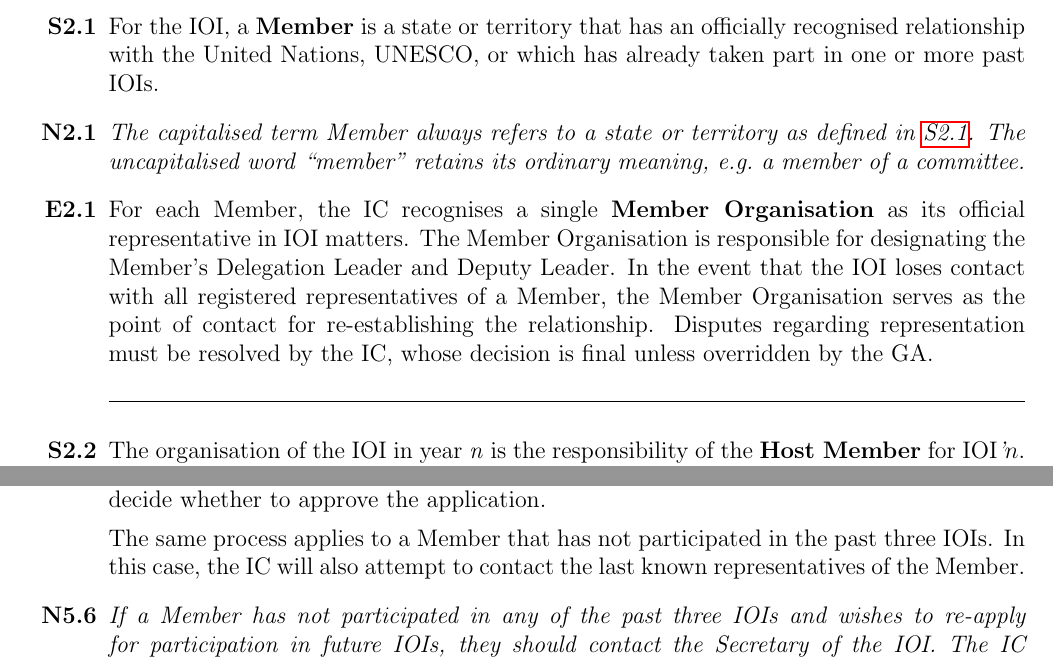
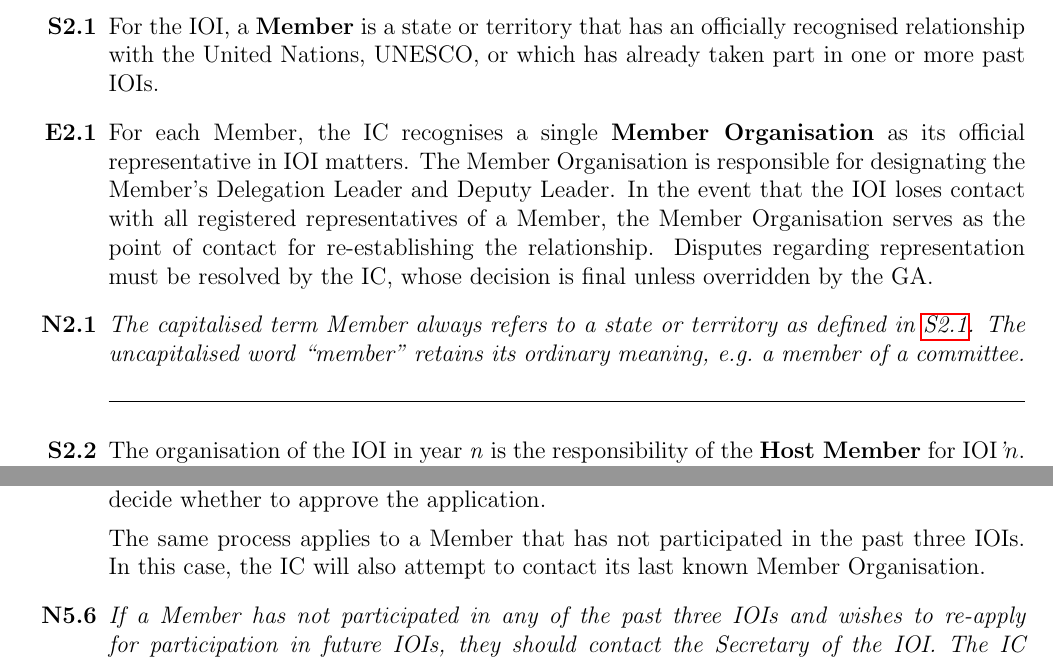
Before and after one commit to ioi/regulations, a LaTeX document (IOI_Regulations.tex): two parts of pages 4 and 22 of 28, joined at a grey line, cut so that both start at the same text. Compiled offline with pdfLaTeX.

Commit message:
Refer to Member Organisation for inactive Members

```diff
--- a/IOI_Regulations.tex
+++ b/IOI_Regulations.tex
@@ -136,9 +136,9 @@
 
 \Statute{2.1}{For the IOI, a \textbf{Member} is a state or territory that has an officially recognised relationship with the United Nations, UNESCO, or which has already taken part in one or more past IOIs.}
 
+\Explication{2.1}{For each Member, the IC recognises a single \textbf{Member Organisation} as its official representative in IOI matters. The Member Organisation is responsible for designating the Member's Delegation Leader and Deputy Leader. In the event that the IOI loses contact with all registered representatives of a Member, the Member Organisation serves as the point of contact for re-establishing the relationship. Disputes regarding representation must be resolved by the IC, whose decision is final unless overridden by the GA.}
+
 \Note{2.1}{The capitalised term Member always refers to a state or territory as defined in \Link{S2.1}. The uncapitalised word ``member'' retains its ordinary meaning, e.g.\ a member of a committee.}
-
-\Explication{2.1}{For each Member, the IC recognises a single \textbf{Member Organisation} as its official representative in IOI matters. The Member Organisation is responsible for designating the Member's Delegation Leader and Deputy Leader. In the event that the IOI loses contact with all registered representatives of a Member, the Member Organisation serves as the point of contact for re-establishing the relationship. Disputes regarding representation must be resolved by the IC, whose decision is final unless overridden by the GA.}
 
 \Separator{}
 
@@ -790,7 +790,7 @@
 \Explication{5.6}{The Present Host is obliged to acknowledge, on its website and official material, all Delegations who have accepted this invitation. This includes acknowledging those Delegations who are unable to attend the IOI due to matters of international diplomacy or any other difficulties.}
 
 \Appendix{5.6}{If a new Member wishes to participate in the IOI as either a Delegation or an Invited Observer, then they should apply through the Secretary. The IC will discuss the case and decide whether to approve the application.\par
-The same process applies to a Member that has not participated in the past three IOIs. In this case, the IC will also attempt to contact the last known representatives of the Member.}
+The same process applies to a Member that has not participated in the past three IOIs. In this case, the IC will also attempt to contact its last known Member Organisation.}
 
 \Note{5.6}{If a Member has not participated in any of the past three IOIs and wishes to re-apply for participation in future IOIs, they should contact the Secretary of the IOI. The IC is responsible for deciding whether to approve such applications. Such Members would typically not be invited to return as Invited Observers whose board and lodging costs are paid by the Present Host.}
 
```
Also changed, not shown: IOI_Regulations.pdf.
